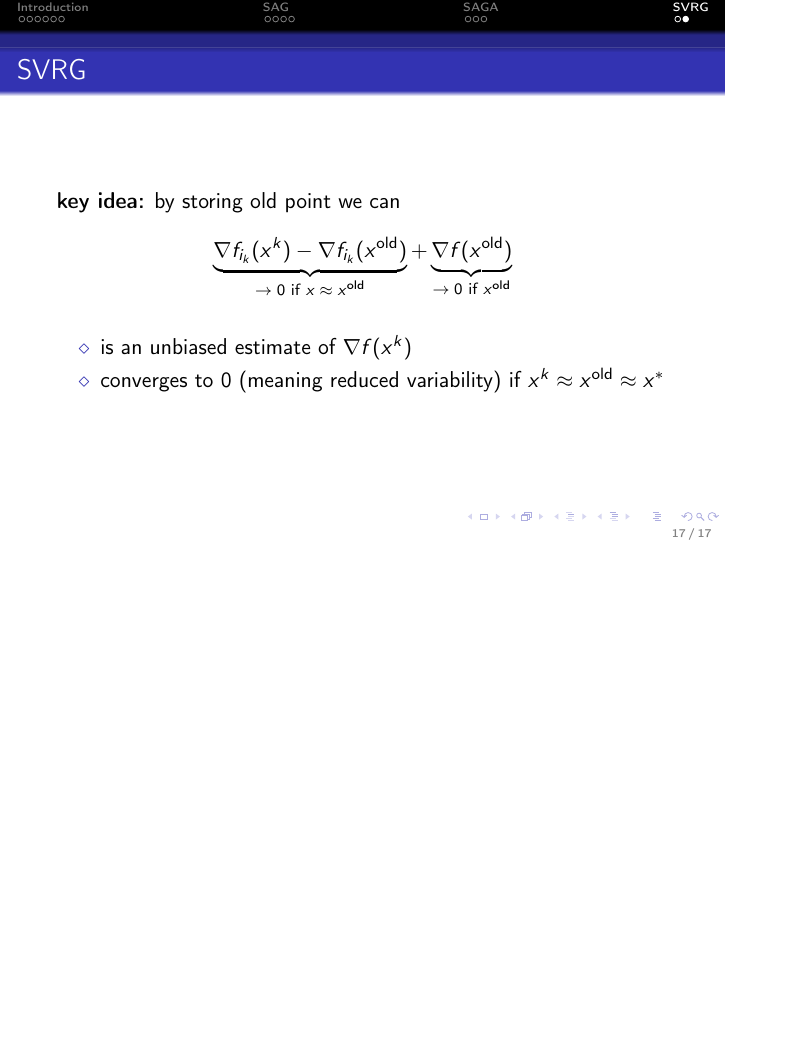
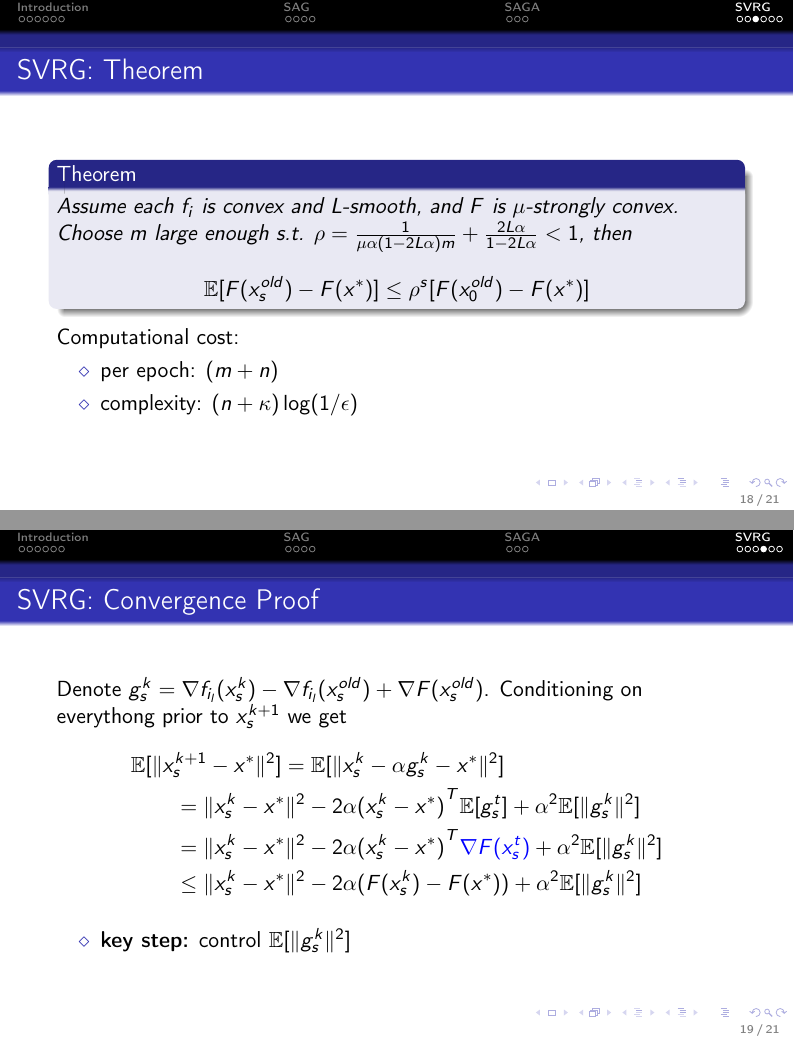
Before and after one commit to AxelBohm/optimization-for-DS-lecture, LaTeX slides (slides/Variance-reduction/Variance_reduction.tex): page 17 of 17 before the commit and pages 18 and 19 of 21 after it, the two joined at a grey line, the shorter picture padded with empty space. Compiled offline with pdfLaTeX.

Commit message:
added some slides

```diff
--- a/slides/Variance-reduction/Variance_reduction.tex
+++ b/slides/Variance-reduction/Variance_reduction.tex
@@ -1,4 +1,4 @@
-\documentclass{beamer}
+\documentclass[aspectratio=149]{beamer}
 
 \input{../../shared_slides.tex}
 
@@ -294,3 +294,47 @@
 
 \end{frame}
 
+\begin{frame}
+  \frametitle{SVRG: Theorem}
+
+  \begin{theorem}
+    Assume each $f_i$ is convex and $L$-smooth, and $F$ is $\mu$-strongly convex.
+    Choose $m$ large enough s.t. $\rho = \frac{1}{\mu \alpha (1-2L \alpha)m} + \frac{2L \alpha}{1-2L \alpha}< 1$, then
+    \begin{equation}
+      \E[F(x_s^{old})- F(x^*)] \le \rho^s [F(x_0^{old})-F(x^*)]
+    \end{equation}
+  \end{theorem}
+  Computational cost:
+  \begin{itemize}
+    \item per epoch: $(m+n)$
+    \item complexity: $(n+ \kappa) \log(1/\epsilon)$
+  \end{itemize}
+\end{frame}
+
+\begin{frame}
+  \frametitle{SVRG: Convergence Proof}
+  Denote $g_s^k = \nabla f_{i_l}(x_s^k) - \nabla f_{i_l}(x_s^{old}) + \nabla F(x_s^{old})$. Conditioning on everythong prior to $x_s^{k+1}$ we get
+  \begin{equation}
+    \begin{aligned}
+      \MoveEqLeft \E [\Vert x_s^{k+1} - x^* \Vert^2] = \E [\Vert x_s^{k}- \alpha g_s^k - x^* \Vert^2] \\
+      &= \Vert x_s^k-x^* \Vert^2 - 2 \alpha {(x_s^k-x^* )}^T \E[g_s^t] + \alpha^2 \E[\Vert g_s^k \Vert^2] \\
+      &= \Vert x_s^k-x^* \Vert^2 - 2 \alpha {(x_s^k-x^* )}^T \textcolor{blue}{\nabla F(x_s^t)} + \alpha^2 \E[\Vert g_s^k \Vert^2] \\
+      &\le \Vert x_s^k-x^* \Vert^2 - 2 \alpha (F(x_s^k) - F(x^*))+ \alpha^2 \E[\Vert g_s^k \Vert^2]
+    \end{aligned}
+  \end{equation}
+
+  \begin{itemize}
+     \item \textbf{key step:} control $\E[\Vert g_s^k \Vert^2]$
+   \end{itemize}
+\end{frame}
+
+\begin{frame}
+  \frametitle{SVRG: convergence Proof}
+  \begin{lemma}%
+    \begin{equation}
+      \E[\Vert g_s^k \Vert^2] \le 4L [ F(x_s^k)- F(x^*) + F(x_s^{old}-F(x^*)) ]
+    \end{equation}
+
+  \end{lemma}
+
+\end{frame}
```
Also changed, not shown: slides/Variance-reduction/Variance_reduction.pdf, slides/Variance-reduction/Variance_reduction.tex (33 more changed lines).
